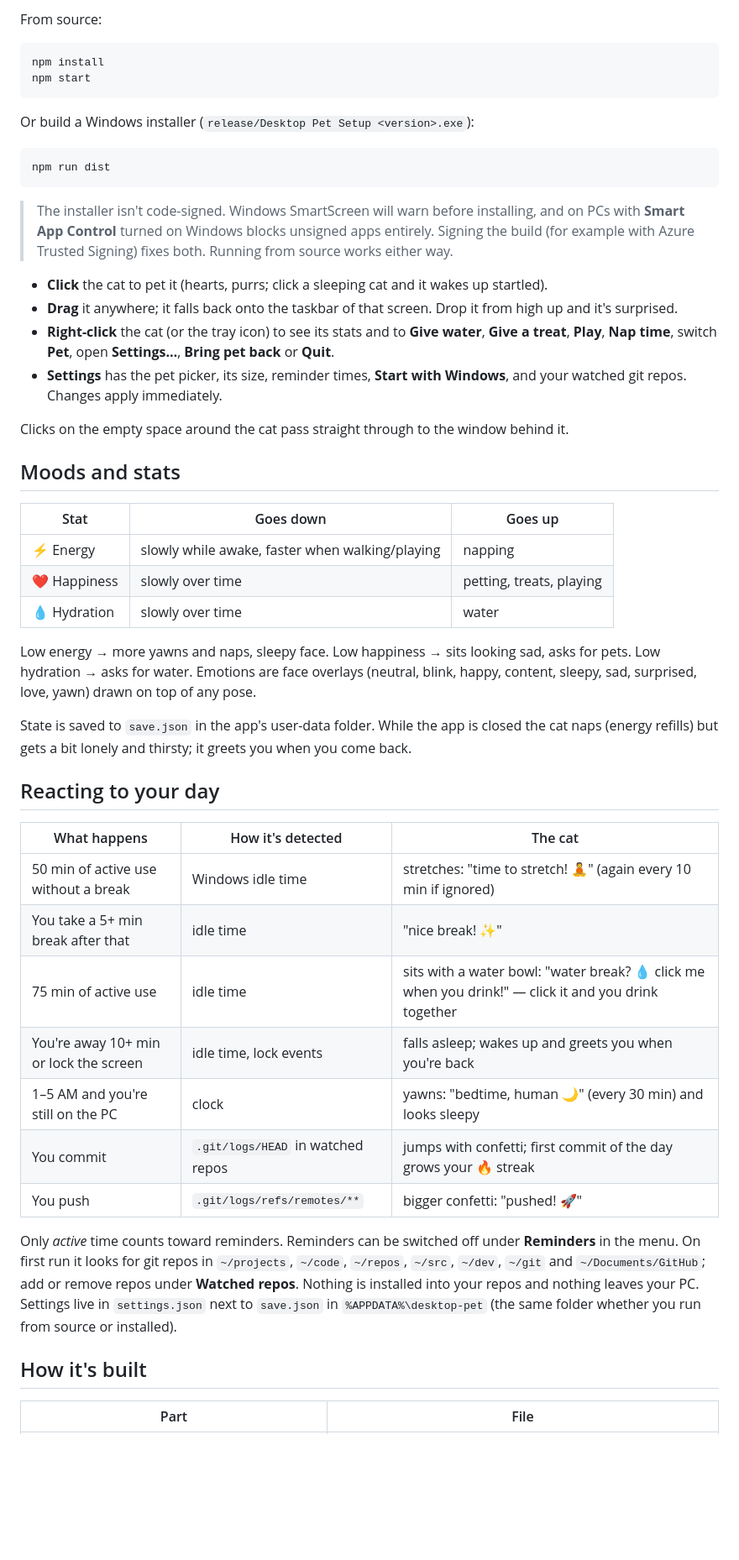
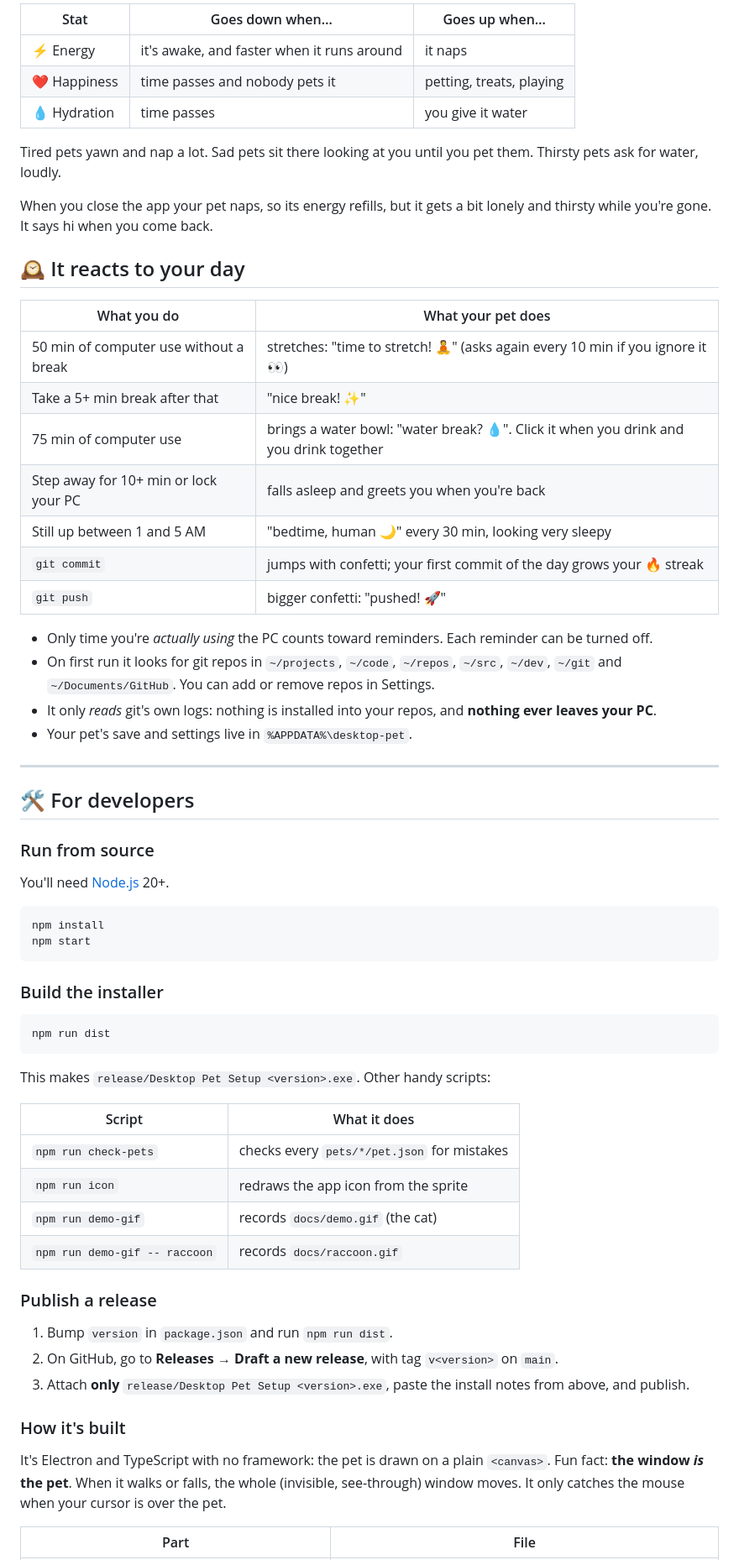
Before and after one commit to stryo2/desktop-pet, a Markdown page: README.md, the part around one of its changes. Shown at 84% size. Drawn GitHub-style; blank space fills up the shorter version.

Commit message:
Add install guide and raccoon GIF to a friendlier README
Co-Authored-By: Claude Opus 5.5 <noreply@anthropic.com>

````diff
--- a/README.md
+++ b/README.md
@@ -21,58 +53,68 @@ Pick your pet in **Settings**, or under **Pet** in the right-click menu. Switchi
 
-From source:
+| Stat | Goes down when… | Goes up when… |
+|---|---|---|
+| ⚡ Energy | it's awake, and faster when it runs around | it naps |
+| ❤ Happiness | time passes and nobody pets it | petting, treats, playing |
+| 💧 Hydration | time passes | you give it water |
+
+Tired pets yawn and nap a lot. Sad pets sit there looking at you until you pet them. Thirsty pets ask for water, loudly.
+
+When you close the app your pet naps, so its energy refills, but it gets a bit lonely and thirsty while you're gone. It says hi when you come back.
+
+## 🕰️ It reacts to your day
+
+| What you do | What your pet does |
+|---|---|
+| 50 min of computer use without a break | stretches: "time to stretch! 🧘" (asks again every 10 min if you ignore it 👀) |
+| Take a 5+ min break after that | "nice break! ✨" |
+| 75 min of computer use | brings a water bowl: "water break? 💧". Click it when you drink and you drink together |
+| Step away for 10+ min or lock your PC | falls asleep and greets you when you're back |
+| Still up between 1 and 5 AM | "bedtime, human 🌙" every 30 min, looking very sleepy |
+| `git commit` | jumps with confetti; your first commit of the day grows your 🔥 streak |
+| `git push` | bigger confetti: "pushed! 🚀" |
+
+- Only time you're *actually using* the PC counts toward reminders. Each reminder can be turned off.
+- On first run it looks for git repos in `~/projects`, `~/code`, `~/repos`, `~/src`, `~/dev`, `~/git` and `~/Documents/GitHub`. You can add or remove repos in Settings.
+- It only *reads* git's own logs: nothing is installed into your repos, and **nothing ever leaves your PC**.
+- Your pet's save and settings live in `%APPDATA%\desktop-pet`.
+
+---
+
+## 🛠️ For developers
+
+### Run from source
+
+You'll need [Node.js](https://nodejs.org/) 20+.
 
 ```bash
 npm install
 npm start
 ```
 
-Or build a Windows installer (`release/Desktop Pet Setup <version>.exe`):
+### Build the installer
 
 ```bash
 npm run dist
 ```
 
-> The installer isn't code-signed. Windows SmartScreen will warn before installing, and on PCs with
-> **Smart App Control** turned on Windows blocks unsigned apps entirely. Signing the build (for example with
-> Azure Trusted Signing) fixes both. Running from source works either way.
+This makes `release/Desktop Pet Setup <version>.exe`. Other handy scripts:
 
-- **Click** the cat to pet it (hearts, purrs; click a sleeping cat and it wakes up startled).
-- **Drag** it anywhere; it falls back onto the taskbar of that screen. Drop it from high up and it's surprised.
-- **Right-click** the cat (or the tray icon) to see its stats and to **Give water**, **Give a treat**, **Play**, **Nap time**, switch **Pet**, open **Settings…**, **Bring pet back** or **Quit**.
-- **Settings** has the pet picker, its size, reminder times, **Start with Windows**, and your watched git repos. Changes apply immediately.
+| Script | What it does |
+|---|---|
+| `npm run check-pets` | checks every `pets/*/pet.json` for mistakes |
+| `npm run icon` | redraws the app icon from the sprite |
+| `npm run demo-gif` | records `docs/demo.gif` (the cat) |
+| `npm run demo-gif -- raccoon` | records `docs/raccoon.gif` |
 
-Clicks on the empty space around the cat pass straight through to the window behind it.
+### Publish a release
 
-## Moods and stats
+1. Bump `version` in `package.json` and run `npm run dist`.
+2. On GitHub, go to **Releases → Draft a new release**, with tag `v<version>` on `main`.
+3. Attach **only** `release/Desktop Pet Setup <version>.exe`, paste the install notes from above, and publish.
 
-| Stat | Goes down | Goes up |
-|---|---|---|
-| ⚡ Energy | slowly while awake, faster when walking/playing | napping |
-| ❤ Happiness | slowly over time | petting, treats, playing |
-| 💧 Hydration | slowly over time | water |
+### How it's built
 
-Low energy → more yawns and naps, sleepy face. Low happiness → sits looking sad, asks for pets. Low hydration → asks for water.
-Emotions are face overlays (neutral, blink, happy, content, sleepy, sad, surprised, love, yawn) drawn on top of any pose.
-
-State is saved to `save.json` in the app's user-data folder. While the app is closed the cat naps (energy refills) but gets a bit lonely and thirsty; it greets you when you come back.
-
-## Reacting to your day
-
-| What happens | How it's detected | The cat |
-|---|---|---|
-| 50 min of active use without a break | Windows idle time | stretches: "time to stretch! 🧘" (again every 10 min if ignored) |
-| You take a 5+ min break after that | idle time | "nice break! ✨" |
-| 75 min of active use | idle time | sits with a water bowl: "water break? 💧 click me when you drink!" — click it and you drink together |
-| You're away 10+ min or lock the screen | idle time, lock events | falls asleep; wakes up and greets you when you're back |
-| 1–5 AM and you're still on the PC | clock | yawns: "bedtime, human 🌙" (every 30 min) and looks sleepy |
-| You commit | `.git/logs/HEAD` in watched repos | jumps with confetti; first commit of the day grows your 🔥 streak |
-| You push | `.git/logs/refs/remotes/**` | bigger confetti: "pushed! 🚀" |
-
-Only *active* time counts toward reminders. Reminders can be switched off under **Reminders** in the menu.
-On first run it looks for git repos in `~/projects`, `~/code`, `~/repos`, `~/src`, `~/dev`, `~/git` and `~/Documents/GitHub`; add or remove repos under **Watched repos**. Nothing is installed into your repos and nothing leaves your PC.
-Settings live in `settings.json` next to `save.json` in `%APPDATA%\desktop-pet` (the same folder whether you run from source or installed).
-
-## How it's built
+It's Electron and TypeScript with no framework: the pet is drawn on a plain `<canvas>`. Fun fact: **the window *is* the pet**. When it walks or falls, the whole (invisible, see-through) window moves. It only catches the mouse when your cursor is over the pet.
 
 | Part | File |
 |---|---|
````
Also changed, not shown: other parts of README.md (+72 -39 lines), docs/raccoon.gif (added), 1 other file.
